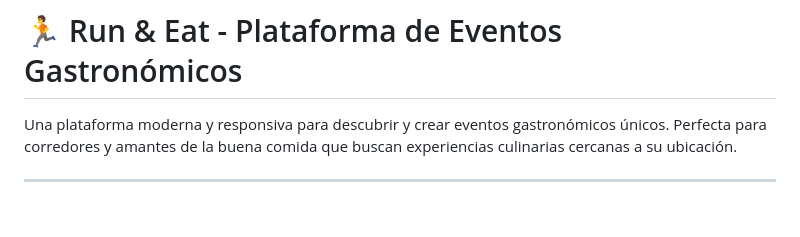
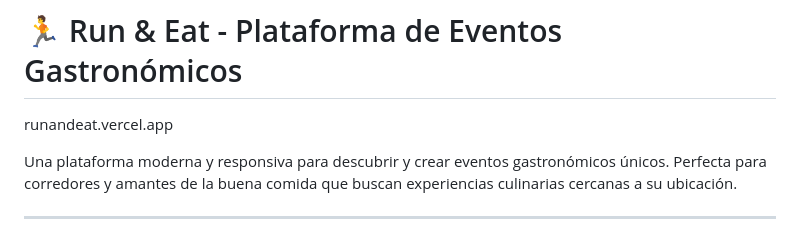
Before and after one commit to Ignaciobrenas/RunAndEat_ProyectoTransaversal_DAW1, a Markdown page: README.md, the part around the change. GitHub-like rendering; blank space fills up the shorter version.

Commit message:
Se ha añadido un link

```diff
--- a/README.md
+++ b/README.md
@@ -1,4 +1,5 @@
 # 🏃 Run & Eat - Plataforma de Eventos Gastronómicos
+runandeat.vercel.app
 
 Una plataforma moderna y responsiva para descubrir y crear eventos gastronómicos únicos. Perfecta para corredores y amantes de la buena comida que buscan experiencias culinarias cercanas a su ubicación.
 
```
